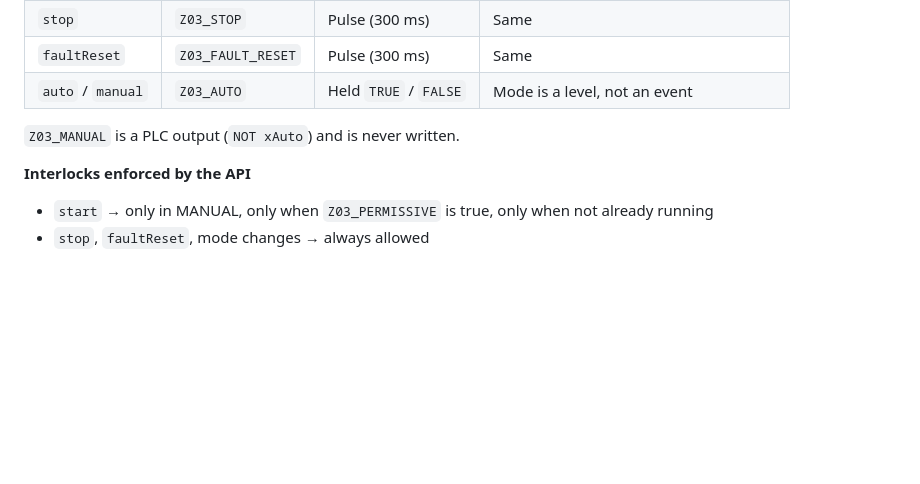
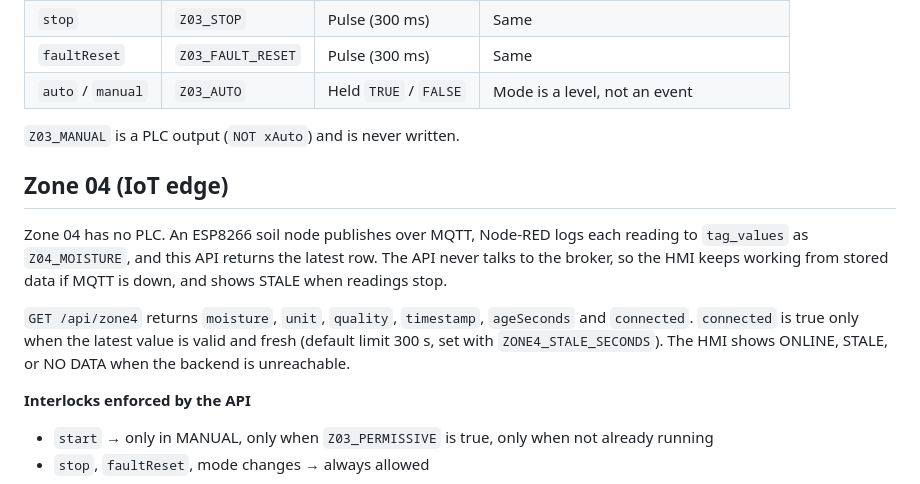
Before and after one commit to Radfar/building-irrigation-scada, a Markdown page: README.md, the part around the change. Rendered like a GitHub page; blank space fills up the shorter version.

```diff
--- a/README.md
+++ b/README.md
@@ -77,6 +77,16 @@ Zone 03 logic runs in a CODESYS function block: moisture hysteresis for AUTO dem
 
 `Z03_MANUAL` is a PLC output (`NOT xAuto`) and is never written.
 
+## Zone 04 (IoT edge)
+
+Zone 04 has no PLC. An ESP8266 soil node publishes over MQTT, Node-RED logs each reading to
+`tag_values` as `Z04_MOISTURE`, and this API returns the latest row. The API never talks to the
+broker, so the HMI keeps working from stored data if MQTT is down, and shows STALE when readings stop.
+
+`GET /api/zone4` returns `moisture`, `unit`, `quality`, `timestamp`, `ageSeconds` and `connected`.
+`connected` is true only when the latest value is valid and fresh (default limit 300 s, set with
+`ZONE4_STALE_SECONDS`). The HMI shows ONLINE, STALE, or NO DATA when the backend is unreachable.
+
 **Interlocks enforced by the API**
 
 - `start` → only in MANUAL, only when `Z03_PERMISSIVE` is true, only when not already running
```
